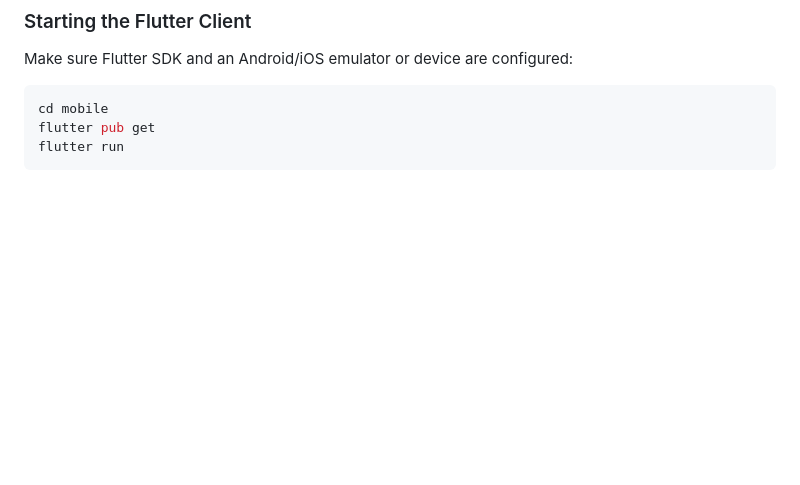
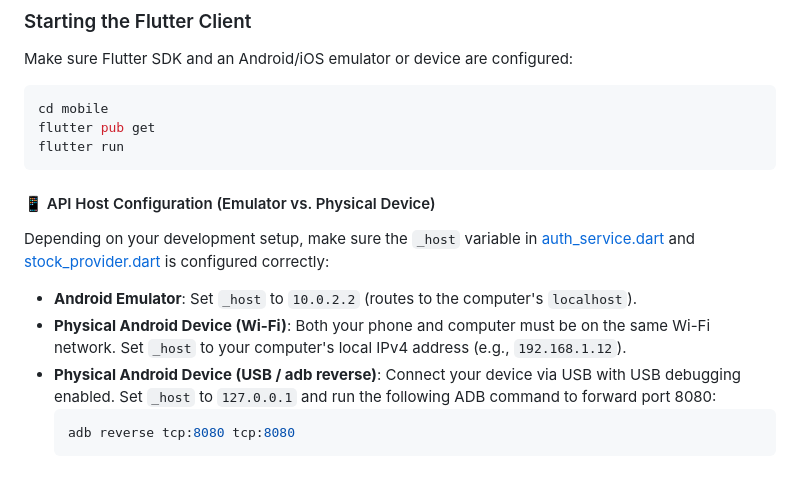
Before and after one commit to Aryanbhutani14/automated-stock-analyzer, a Markdown page: README.md, the part around the change. GitHub-like rendering; blank space fills up the shorter version.

Commit message:
docs: document API host configuration for emulators and physical devices in README.md

````diff
--- a/README.md
+++ b/README.md
@@ -123,3 +123,13 @@ cd mobile
 flutter pub get
 flutter run
 ```
+
+#### 📱 API Host Configuration (Emulator vs. Physical Device)
+Depending on your development setup, make sure the `_host` variable in [auth_service.dart](file:///c:/Users/ARYAN%20BHUTANI/Desktop/Automated_stock_analyzer/mobile/lib/data/api/auth_service.dart) and [stock_provider.dart](file:///c:/Users/ARYAN%20BHUTANI/Desktop/Automated_stock_analyzer/mobile/lib/providers/stock_provider.dart) is configured correctly:
+
+* **Android Emulator**: Set `_host` to `10.0.2.2` (routes to the computer's `localhost`).
+* **Physical Android Device (Wi-Fi)**: Both your phone and computer must be on the same Wi-Fi network. Set `_host` to your computer's local IPv4 address (e.g., `192.168.1.12`).
+* **Physical Android Device (USB / adb reverse)**: Connect your device via USB with USB debugging enabled. Set `_host` to `127.0.0.1` and run the following ADB command to forward port 8080:
+  ```powershell
+  adb reverse tcp:8080 tcp:8080
+  ```
````
